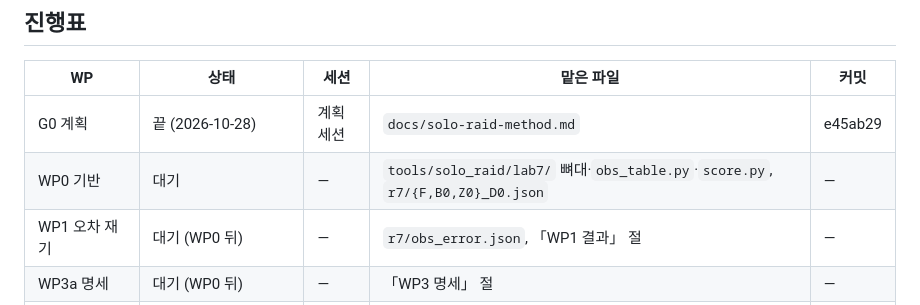
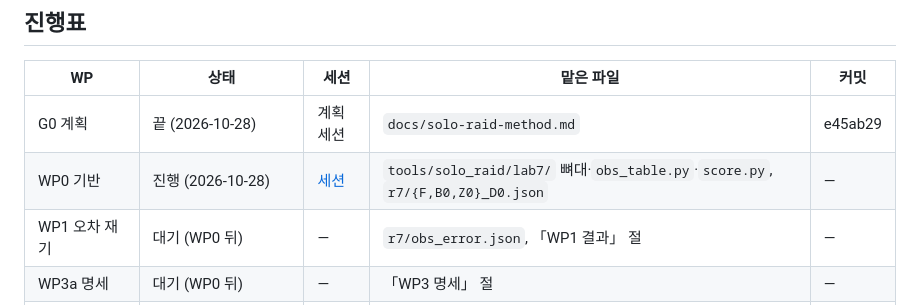
Before and after one commit to Jgaram/nikke-soloraid-cutoff, a Markdown page: docs/solo-raid-method.md, the part around the change. Drawn GitHub-style.

Commit message:
동기화 (원본 34b0d3d)

```diff
--- a/docs/solo-raid-method.md
+++ b/docs/solo-raid-method.md
@@ -291,7 +291,7 @@ WP0 기반 ─┬─ WP1 오차 재기 (1a~1g 병렬) ───────┐
 | WP | 상태 | 세션 | 맡은 파일 | 커밋 |
 |---|---|---|---|---|
 | G0 계획 | 끝 (2026-10-28) | 계획 세션 | `docs/solo-raid-method.md` | e45ab29 |
-| WP0 기반 | 대기 | — | `tools/solo_raid/lab7/` 뼈대·`obs_table.py`·`score.py`, `r7/{F,B0,Z0}_D0.json` | — |
+| WP0 기반 | 진행 (2026-10-28) | [세션](https://claude.ai/code/session_01MQimn3UGhFxgpV7ALnBSGD) | `tools/solo_raid/lab7/` 뼈대·`obs_table.py`·`score.py`, `r7/{F,B0,Z0}_D0.json` | — |
 | WP1 오차 재기 | 대기 (WP0 뒤) | — | `r7/obs_error.json`, 「WP1 결과」 절 | — |
 | WP3a 명세 | 대기 (WP0 뒤) | — | 「WP3 명세」 절 | — |
 | WP2 도구 고침 | 대기 (WP1·WP3a 뒤) | — | 공용 도구 (잠금) | — |
```
